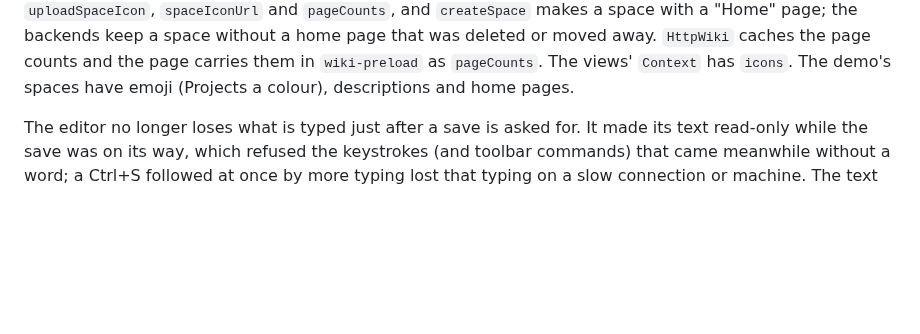
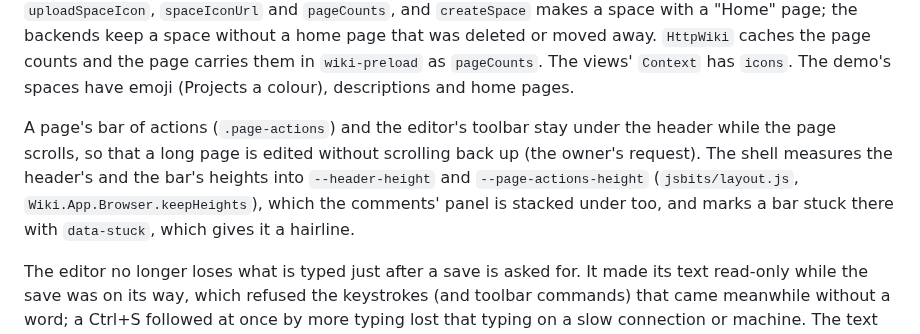
Before and after one commit to Swordlash/blog, a Markdown page: wiki-app/CHANGELOG.md, the part around the change. GitHub-like rendering; blank space fills up the shorter version.

Commit message:
wiki-app: Note the sticky bars in the changelog
The owner's addition to WP4.6 changes what a reader sees on every page,
so whoever upgrades should read of it.

Co-Authored-By: Claude Opus 5.5 <noreply@anthropic.com>
Claude-Session: https://claude.ai/code/session_01EhKQmvEmtoEN2dybseS9GJ

```diff
--- a/wiki-app/CHANGELOG.md
+++ b/wiki-app/CHANGELOG.md
@@ -23,6 +23,14 @@ backends keep a space without a home page that was deleted or moved away.
 `HttpWiki` caches the page counts and the page carries them in
 `wiki-preload` as `pageCounts`. The views' `Context` has `icons`. The demo's
 spaces have emoji (Projects a colour), descriptions and home pages.
+
+A page's bar of actions (`.page-actions`) and the editor's toolbar stay
+under the header while the page scrolls, so that a long page is edited
+without scrolling back up (the owner's request). The shell measures the
+header's and the bar's heights into `--header-height` and
+`--page-actions-height` (`jsbits/layout.js`, `Wiki.App.Browser.keepHeights`),
+which the comments' panel is stacked under too, and marks a bar stuck there
+with `data-stuck`, which gives it a hairline.
 
 The editor no longer loses what is typed just after a save is asked for.
 It made its text read-only while the save was on its way, which refused
```
